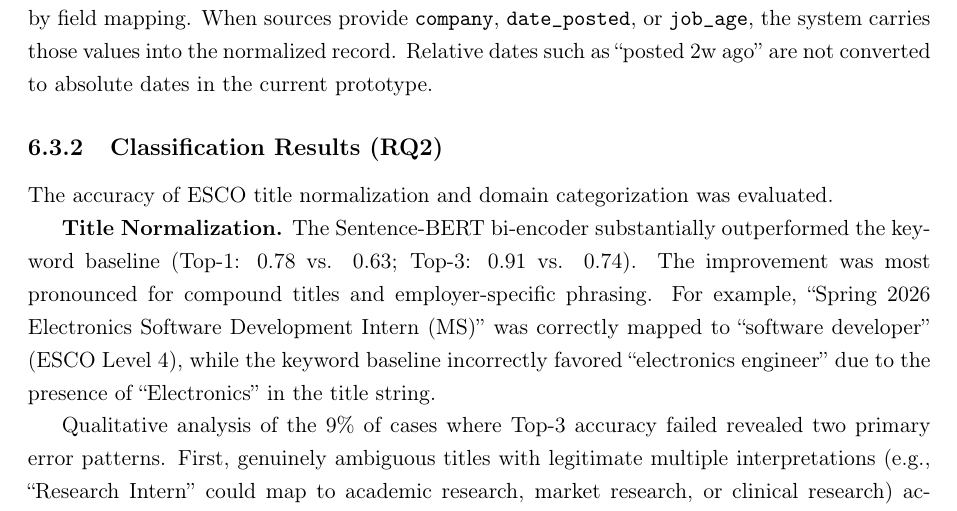
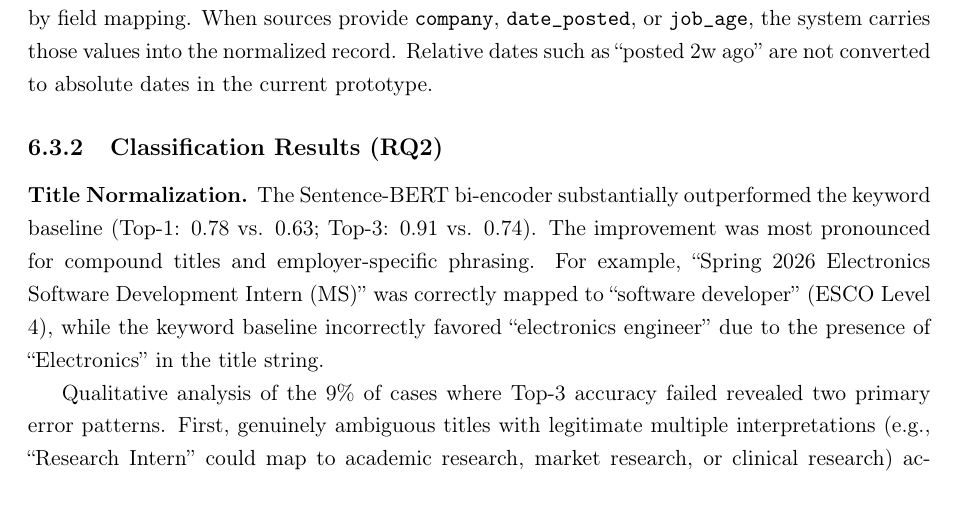
Before and after one commit to muadhbelkacem/c31, a LaTeX thesis (thesis.tex, which reads chapters/chapter6.tex): part of page 86 of 136, cut so that both start at the same text. Compiled offline with pdfLaTeX.

Commit message:
Remove The accuracy of ESCO title normalization and domain categorization was evaluated

```diff
--- a/chapters/chapter6.tex
+++ b/chapters/chapter6.tex
@@ -159,8 +159,6 @@ The current implementation preserves explicit location fields and substitutes \t
 Company names and posting dates are handled primarily by field mapping. When sources provide \texttt{company}, \texttt{date\_posted}, or \texttt{job\_age}, the system carries those values into the normalized record. Relative dates such as ``posted 2w ago'' are not converted to absolute dates in the current prototype.
 
 \subsection{Classification Results (RQ2)}
-
-The accuracy of ESCO title normalization and domain categorization was evaluated.
 
 \textbf{Title Normalization.} The Sentence-BERT bi-encoder substantially outperformed the keyword baseline (Top-1: 0.78 vs. 0.63; Top-3: 0.91 vs. 0.74). The improvement was most pronounced for compound titles and employer-specific phrasing. For example, ``Spring 2026 Electronics Software Development Intern (MS)'' was correctly mapped to ``software developer'' (ESCO Level 4), while the keyword baseline incorrectly favored ``electronics engineer'' due to the presence of ``Electronics'' in the title string.
 
```
